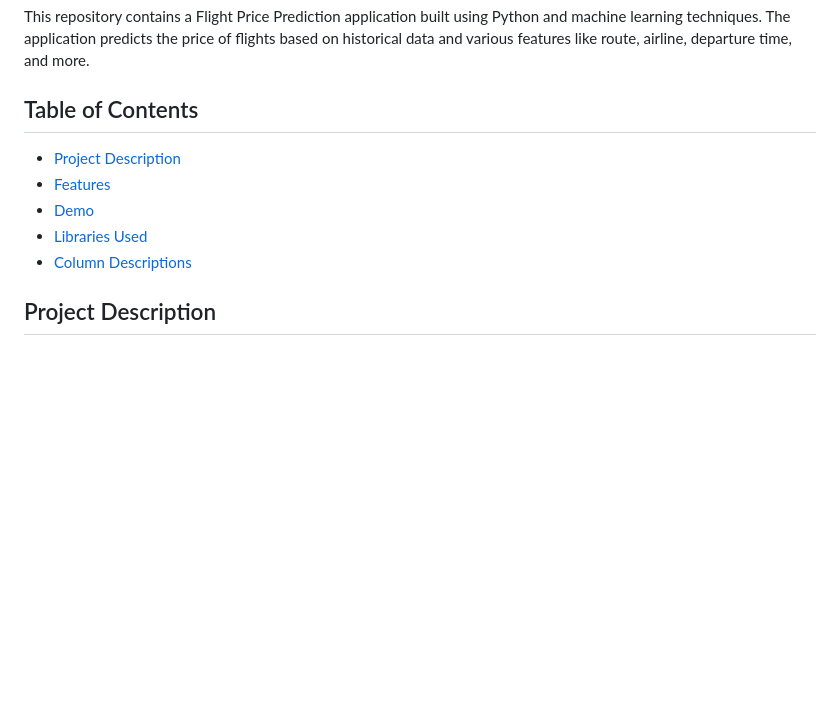
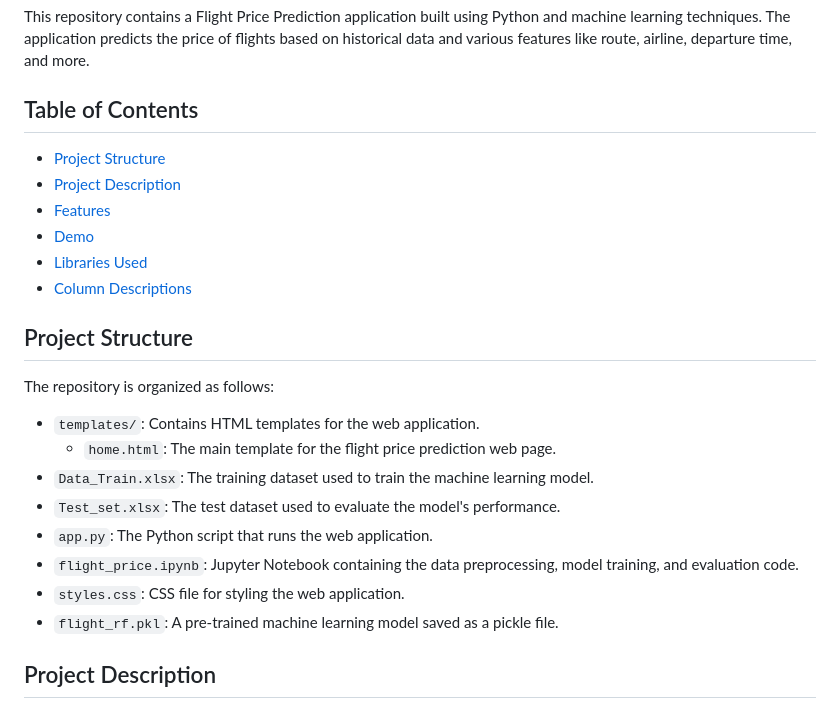
Before and after one commit to Ishika63/Flight-Price-Prediction, a Markdown page: README.md, the part around the change. Drawn GitHub-style; blank space fills up the shorter version.

```diff
--- a/README.md
+++ b/README.md
@@ -4,11 +4,28 @@ This repository contains a Flight Price Prediction application built using Pytho
 
 ## Table of Contents
 
+- [Project Structure](#project-structure)
 - [Project Description](#project-description)
 - [Features](#features)
 - [Demo](#demo)
 - [Libraries Used](#libraries-used)
 - [Column Descriptions](#column-descriptions)
+
+
+
+## Project Structure
+
+The repository is organized as follows:
+
+- `templates/`: Contains HTML templates for the web application.
+  - `home.html`: The main template for the flight price prediction web page.
+- `Data_Train.xlsx`: The training dataset used to train the machine learning model.
+- `Test_set.xlsx`: The test dataset used to evaluate the model's performance.
+- `app.py`: The Python script that runs the web application.
+- `flight_price.ipynb`: Jupyter Notebook containing the data preprocessing, model training, and evaluation code.
+- `styles.css`: CSS file for styling the web application.
+- `flight_rf.pkl`: A pre-trained machine learning model saved as a pickle file.
+
 
 ## Project Description
 
```
